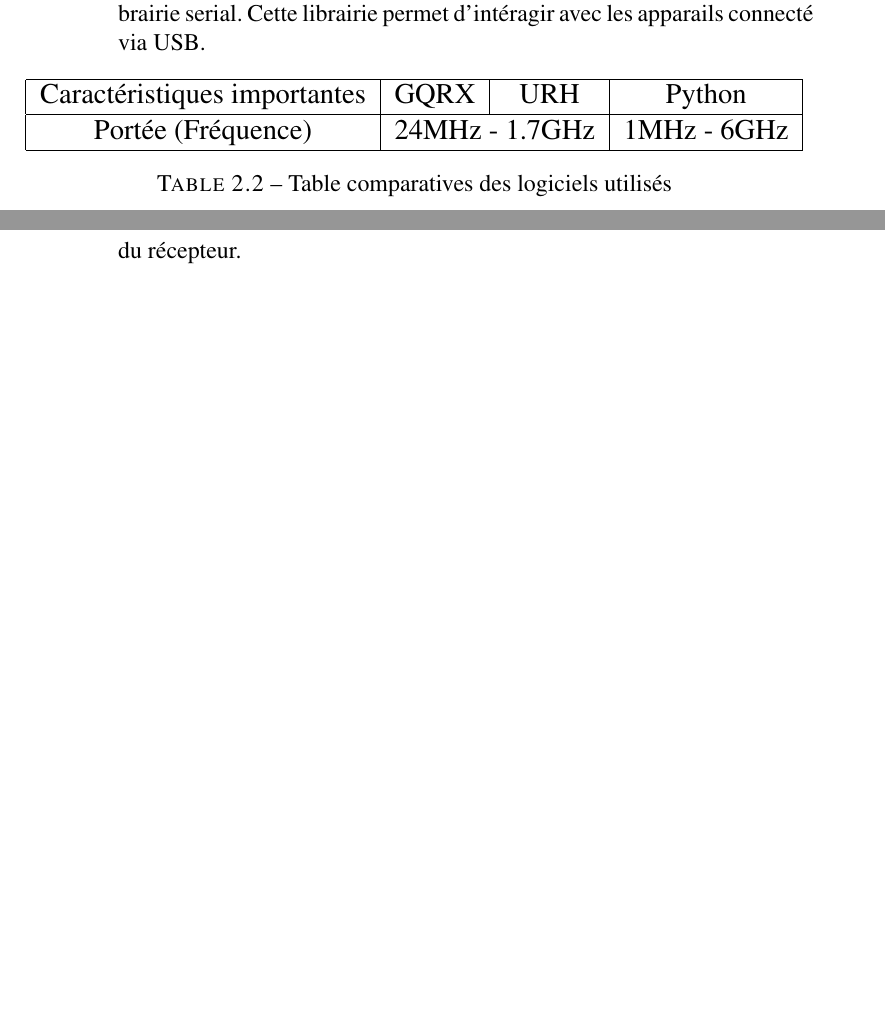
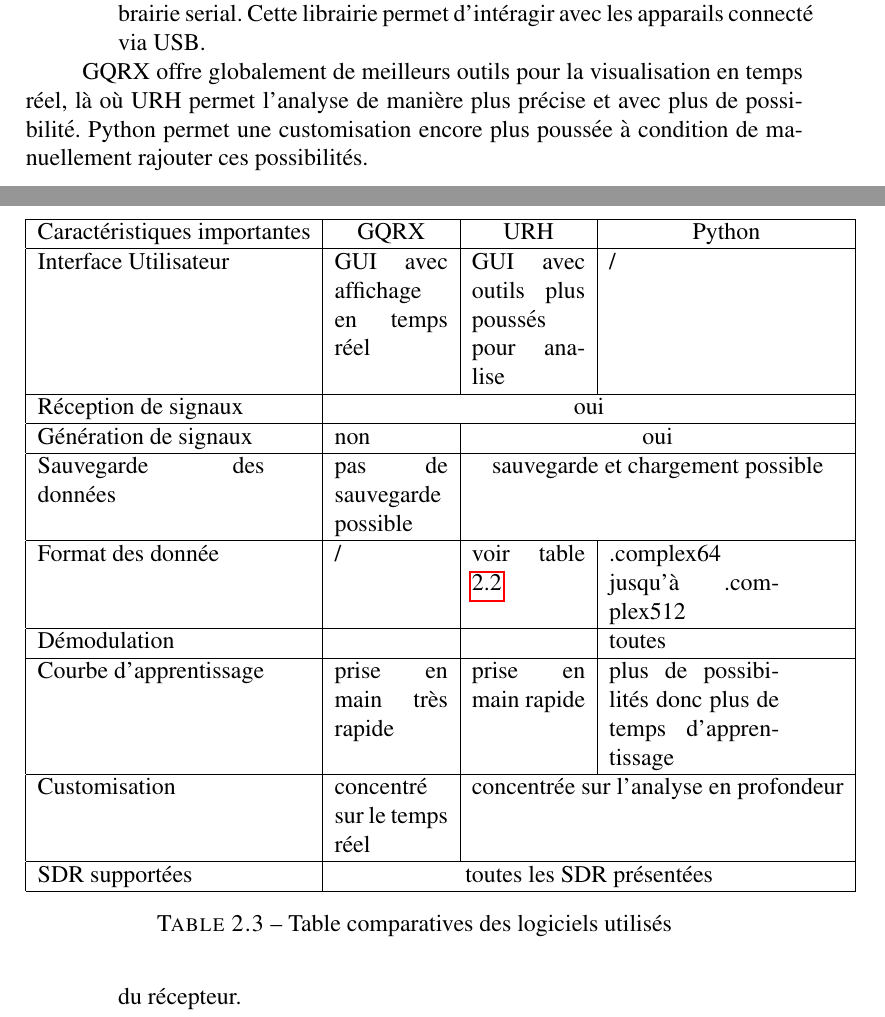
Before and after one commit to Arnaud458/TFE2023, a LaTeX document (memoireUMONS-LaTeX/memoire.tex, which reads memoireUMONS-LaTeX/chapters/chapitre2.tex): two parts of pages 43 and 46 of 72, joined at a grey line, cut so that both start at the same text, the shorter picture padded with empty space. Compiled offline with pdfLaTeX.

Commit message:
table software

```diff
--- a/memoireUMONS-LaTeX/chapters/chapitre2.tex
+++ b/memoireUMONS-LaTeX/chapters/chapitre2.tex
@@ -359,20 +371,34 @@
 
 \begin{table}[h]
 \centering
-\begin{adjustbox}{width=1\textwidth}
-\begin{tabular}{|c|c|c|c|}
+\begin{tabular}{|p{4cm}|p{2cm}|p{2cm}|p{3cm}|}
 \hline
 \multicolumn{1}{|c|}{Caractéristiques importantes} & \multicolumn{1}{c|}{GQRX} & \multicolumn{1}{c|}{URH} & \multicolumn{1}{c|}{Python}\\
 \hline
-Portée (Fréquence) & \multicolumn{2}{c|}{24MHz - 1.7GHz} & 1MHz - 6GHz \\
+Interface Utilisateur & GUI avec affichage en temps réel & GUI avec outils plus poussés pour analise & / \\
 \hline
-
+Réception de signaux & \multicolumn{3}{c|}{oui} \\
+\hline
+Génération de signaux & non & \multicolumn{2}{c|}{oui} \\
+\hline
+Sauvegarde des données & pas de sauvegarde possible & \multicolumn{2}{c|}{sauvegarde et chargement possible} \\
+\hline
+Format des donnée & / & voir table \ref{format} & .complex64 jusqu'à .complex512 \\
+\hline
+Démodulation &  &  & toutes\\
+\hline
+Courbe d'apprentissage & prise en main très rapide & prise en main rapide & plus de possibilités donc plus de temps d'apprentissage \\
+\hline
+Customisation & concentré sur le temps réel & \multicolumn{2}{c|}{concentrée sur l'analyse en profondeur} \\
+\hline
+SDR supportées & \multicolumn{3}{c|}{toutes les SDR présentées} \\
 \hline
 \end{tabular}
-\end{adjustbox}
 \caption{Table comparatives des logiciels utilisés}
 \label{table2}
 \end{table}
+
+GQRX offre globalement de meilleurs outils pour la visualisation en temps réel, là où URH permet l'analyse de manière plus précise et avec plus de possibilité. Python permet une customisation encore plus poussée à condition de manuellement rajouter ces possibilités.
 
 \section{Géneration et réception d'un signal LoRa} \label{signallora}
 
```
Also changed, not shown: memoireUMONS-LaTeX/chapters/chapitre2.tex (36 more changed lines).
